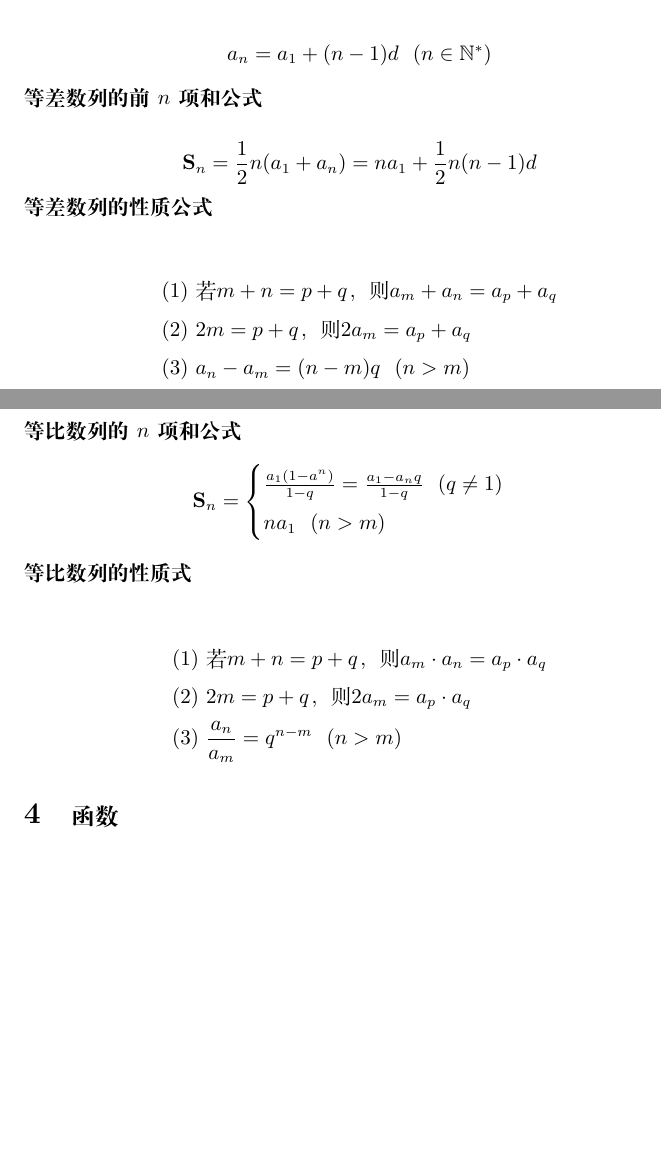
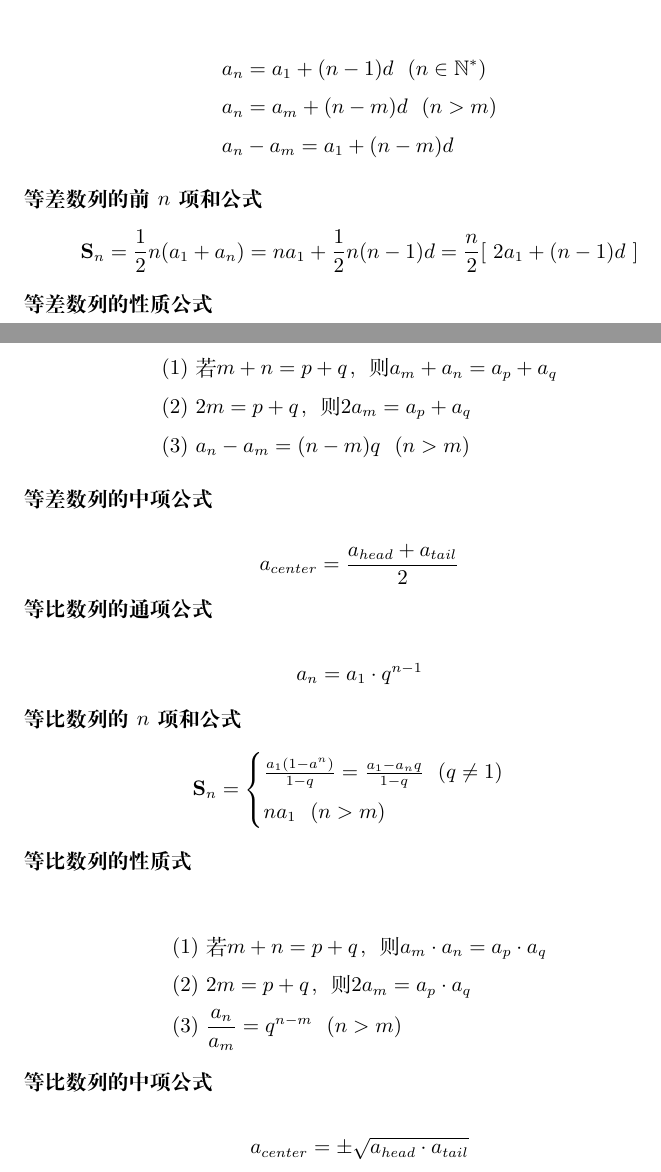
Before and after one commit to VHS-Survival-Manual/our-tutorials, a LaTeX document (Math/资料/速记手册（草稿）.tex): two parts of pages 2 and 3 of 6, joined at a grey line, cut so that both start at the same text, the shorter picture padded with empty space. Compiled offline with XeLaTeX.

Commit message:
修改 速记手册

```diff
--- a/Math/资料/速记手册（草稿）.tex
+++ b/Math/资料/速记手册（草稿）.tex
@@ -76,13 +76,14 @@
 \end{center}
 
 \leftline{\textbf{等差数列的通项公式}}
-\begin{equation*}
-    a_n = a_1 + (n-1)d ~~(n \in \mathbb{N}^*)
-\end{equation*}
-
+\begin{align*}
+    & a_n = a_1 + (n-1)d ~~(n \in \mathbb{N}^*) \\
+    & a_n = a_m + (n - m)d ~~(n > m) \\
+    & a_n - a_m = a_1 + (n - m)d
+\end{align*}
 \leftline{\textbf{等差数列的前$n$项和公式}}
 \begin{equation*}
-    \textbf{S}_n = \frac{1}{2}n(a_1 + a_n) = na_1 + \frac{1}{2}n(n-1)d
+    \textbf{S}_n = \frac{1}{2}n(a_1 + a_n) = na_1 + \frac{1}{2}n(n-1)d = \frac{n}{2}[~2a_1+(n-1)d~]
 \end{equation*}
 
 \leftline{\textbf{等差数列的性质公式}}
@@ -91,6 +92,11 @@
     & \text{(2)~} 2m = p+q \text{，则} 2a_m = a_p + a_q \\
     & \text{(3)~} a_n - a_m = (n-m)q ~~(n>m)
 \end{align*}
+
+\leftline{\textbf{等差数列的中项公式}}
+\begin{equation*}
+    a_{center} = \frac{a_{head} + a_{tail}}{2}
+\end{equation*}
 
 \leftline{\textbf{等比数列的通项公式}}
 \begin{equation*}
@@ -116,6 +122,11 @@
     & \text{(2)~} 2m = p+q \text{，则} 2a_m = a_p \cdot a_q \\
     & \text{(3)~} \frac{a_n}{a_m} = q^{n-m} ~~(n>m)
 \end{align*}
+
+\leftline{\textbf{等比数列的中项公式}}
+\begin{equation*}
+    a_{center} = \pm\sqrt{a_{head} \cdot a_{tail}}
+\end{equation*}
 
 % ------
 
```
Also changed, not shown: Math/资料/速记手册（草稿）.tex (3 more changed lines).
